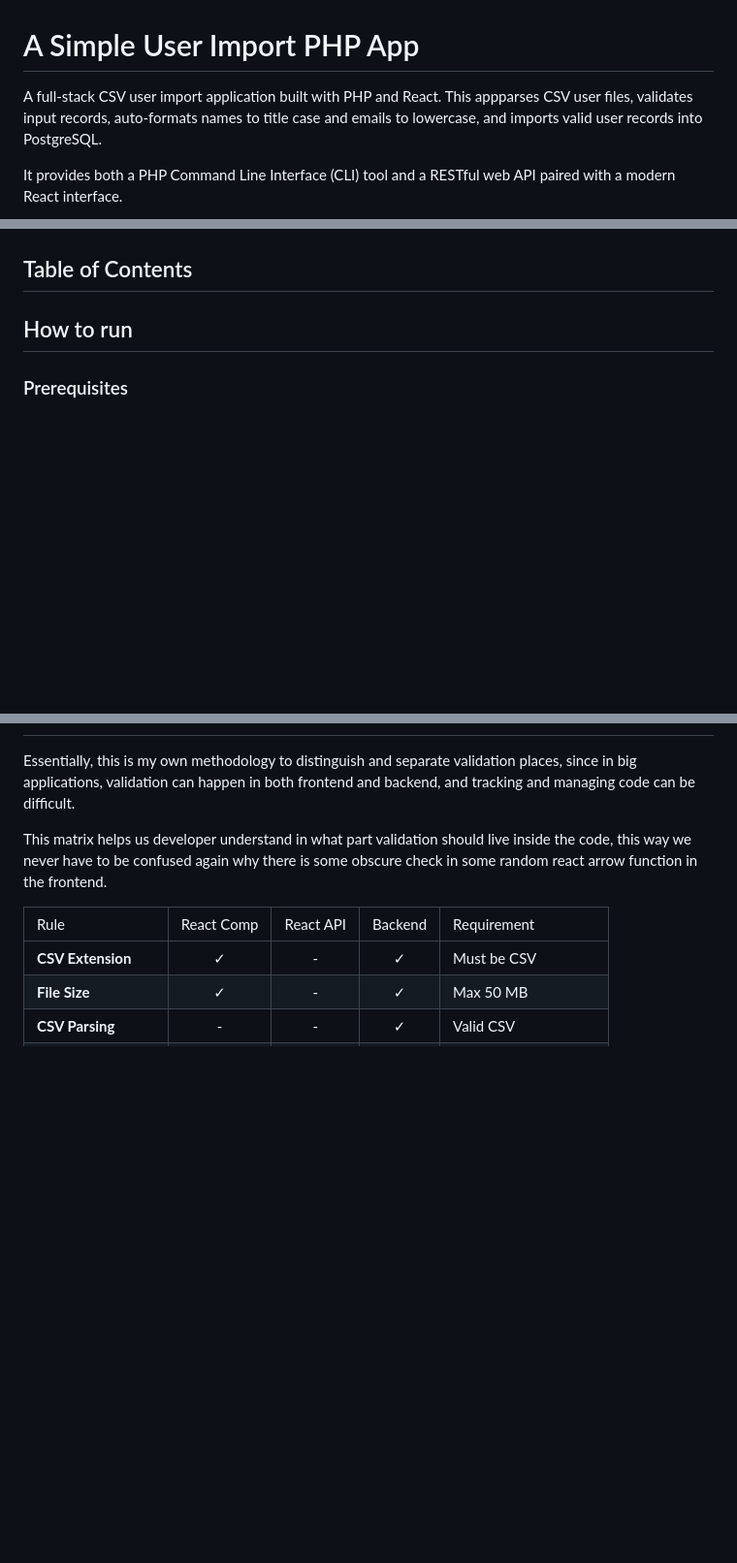
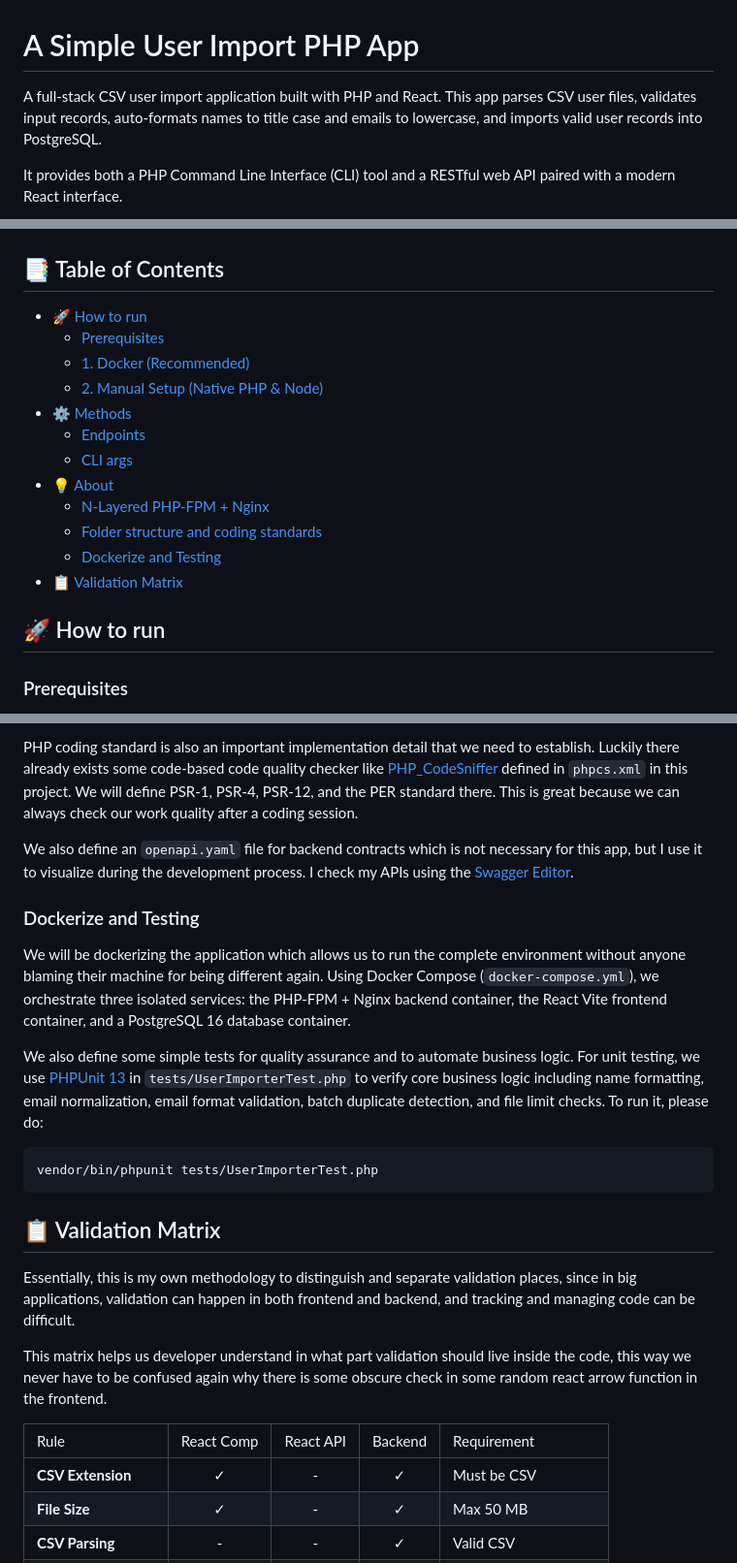
Before and after one commit to radhofan/coding-challenge-moodle, a Markdown page: README.md, 3 parts joined by grey strips. Shown: that part at 97% size. Drawn GitHub-style; blank space fills up the shorter version.

````diff
--- a/README.md
+++ b/README.md
@@ -1,6 +1,6 @@
 # A Simple User Import PHP App
 
-A full-stack CSV user import application built with PHP and React. This appparses CSV user files, validates input records, auto-formats names to title case and emails to lowercase, and imports valid user records into PostgreSQL.
+A full-stack CSV user import application built with PHP and React. This app parses CSV user files, validates input records, auto-formats names to title case and emails to lowercase, and imports valid user records into PostgreSQL.
 
 It provides both a PHP Command Line Interface (CLI) tool and a RESTful web API paired with a modern React interface.
 
@@ -8,9 +8,22 @@ It provides both a PHP Command Line Interface (CLI) tool and a RESTful web API p
 
 ![Validation Preview](public/preview.png)
 
-## Table of Contents
+## 📑 Table of Contents
 
-## How to run
+- [🚀 How to run](#-how-to-run)
+  - [Prerequisites](#prerequisites)
+  - [1. Docker (Recommended)](#1-docker-recommended)
+  - [2. Manual Setup (Native PHP & Node)](#2-manual-setup-native-php--node)
+- [⚙️ Methods](#️-methods)
+  - [Endpoints](#endpoints)
+  - [CLI args](#cli-args)
+- [💡 About](#-about)
+  - [N-Layered PHP-FPM + Nginx](#n-layered-php-fpm--nginx)
+  - [Folder structure and coding standards](#folder-structure-and-coding-standards)
+  - [Dockerize and Testing](#dockerize-and-testing)
+- [📋 Validation Matrix](#-validation-matrix)
+
+## 🚀 How to run
 
 ### Prerequisites
 
@@ -103,3 +161,18 @@ npm --prefix frontend run dev
+PHP coding standard is also an important implementation detail that we need to establish. Luckily there already exists some code-based code quality checker like [PHP_CodeSniffer](https://github.com/PHPCSStandards/PHP_CodeSniffer) defined in `phpcs.xml` in this project. We will define PSR-1, PSR-4, PSR-12, and the PER standard there. This is great because we can always check our work quality after a coding session.
+
+We also define an `openapi.yaml` file for backend contracts which is not necessary for this app, but I use it to visualize during the development process. I check my APIs using the [Swagger Editor](https://editor.swagger.io/).
+
+### Dockerize and Testing
+
+We will be dockerizing the application which allows us to run the complete environment without anyone blaming their machine for being different again. Using Docker Compose (`docker-compose.yml`), we orchestrate three isolated services: the PHP-FPM + Nginx backend container, the React Vite frontend container, and a PostgreSQL 16 database container.
+
+We also define some simple tests for quality assurance and to automate business logic. For unit testing, we use [PHPUnit 13](https://phpunit.de/) in `tests/UserImporterTest.php` to verify core business logic including name formatting, email normalization, email format validation, batch duplicate detection, and file limit checks. To run it, please do:
+
+```bash
+vendor/bin/phpunit tests/UserImporterTest.php
+```
+
+## 📋 Validation Matrix
 
 Essentially, this is my own methodology to distinguish and separate validation places, since in big applications, validation can happen in both frontend and backend, and tracking and managing code can be difficult.
 
````
Also changed, not shown: other parts of README.md (+48 -3 lines), public/stack.png (added).
